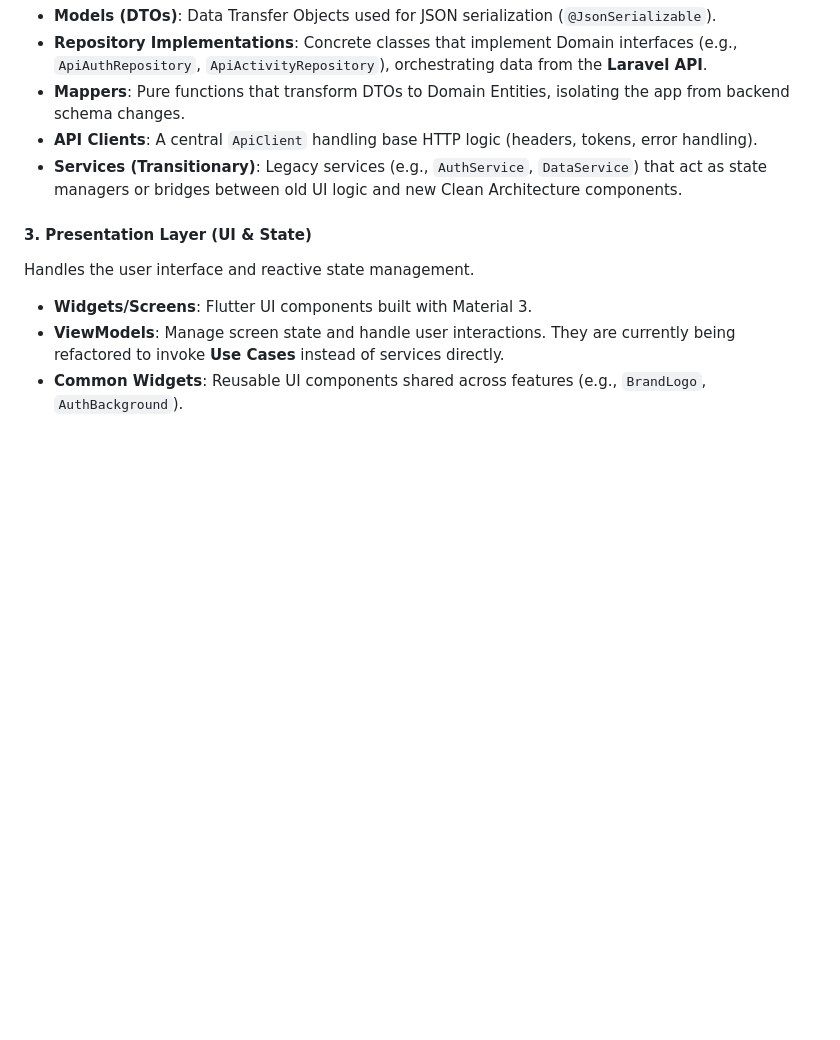
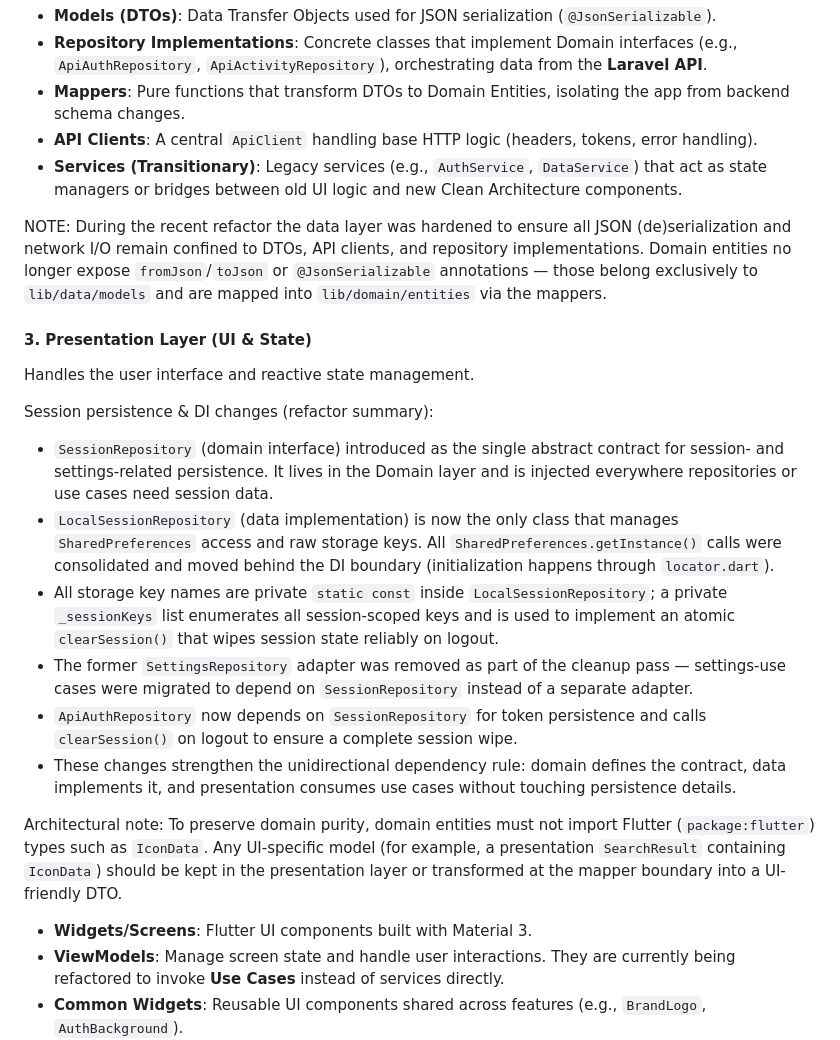
Before and after one commit to abdulbarry-dev/bourgo-arena-mobile, a Markdown page: ARCHITECTURE.md, the part around the change. GitHub-like rendering; blank space fills up the shorter version.

Commit message:
docs(architecture): document session persistence refactor, DI changes, and domain-purity rules
- Describe new / responsibilities and DI registration.
- Note consolidation of  access and private storage keys with atomic .
- Clarify that JSON (de)serialization belongs to  and mappers convert DTOs to domain entities.
- Remind maintainers that domain entities must remain framework-agnostic (no Flutter imports like ).

```diff
--- a/ARCHITECTURE.md
+++ b/ARCHITECTURE.md
@@ -26,8 +26,21 @@ Responsible for data retrieval, persistence, and external integrations.
 - **API Clients**: A central `ApiClient` handling base HTTP logic (headers, tokens, error handling).
 - **Services (Transitionary)**: Legacy services (e.g., `AuthService`, `DataService`) that act as state managers or bridges between old UI logic and new Clean Architecture components.
 
+NOTE: During the recent refactor the data layer was hardened to ensure all JSON (de)serialization and network I/O remain confined to DTOs, API clients, and repository implementations. Domain entities no longer expose `fromJson`/`toJson` or `@JsonSerializable` annotations — those belong exclusively to `lib/data/models` and are mapped into `lib/domain/entities` via the mappers.
+
 #### 3. Presentation Layer (UI & State)
 Handles the user interface and reactive state management.
+
+Session persistence & DI changes (refactor summary):
+
+- `SessionRepository` (domain interface) introduced as the single abstract contract for session- and settings-related persistence. It lives in the Domain layer and is injected everywhere repositories or use cases need session data.
+- `LocalSessionRepository` (data implementation) is now the only class that manages `SharedPreferences` access and raw storage keys. All `SharedPreferences.getInstance()` calls were consolidated and moved behind the DI boundary (initialization happens through `locator.dart`).
+- All storage key names are private `static const` inside `LocalSessionRepository`; a private `_sessionKeys` list enumerates all session-scoped keys and is used to implement an atomic `clearSession()` that wipes session state reliably on logout.
+- The former `SettingsRepository` adapter was removed as part of the cleanup pass — settings-use cases were migrated to depend on `SessionRepository` instead of a separate adapter.
+- `ApiAuthRepository` now depends on `SessionRepository` for token persistence and calls `clearSession()` on logout to ensure a complete session wipe.
+- These changes strengthen the unidirectional dependency rule: domain defines the contract, data implements it, and presentation consumes use cases without touching persistence details.
+
+Architectural note: To preserve domain purity, domain entities must not import Flutter (`package:flutter`) types such as `IconData`. Any UI-specific model (for example, a presentation `SearchResult` containing `IconData`) should be kept in the presentation layer or transformed at the mapper boundary into a UI-friendly DTO.
 - **Widgets/Screens**: Flutter UI components built with Material 3.
 - **ViewModels**: Manage screen state and handle user interactions. They are currently being refactored to invoke **Use Cases** instead of services directly.
 - **Common Widgets**: Reusable UI components shared across features (e.g., `BrandLogo`, `AuthBackground`).
```
